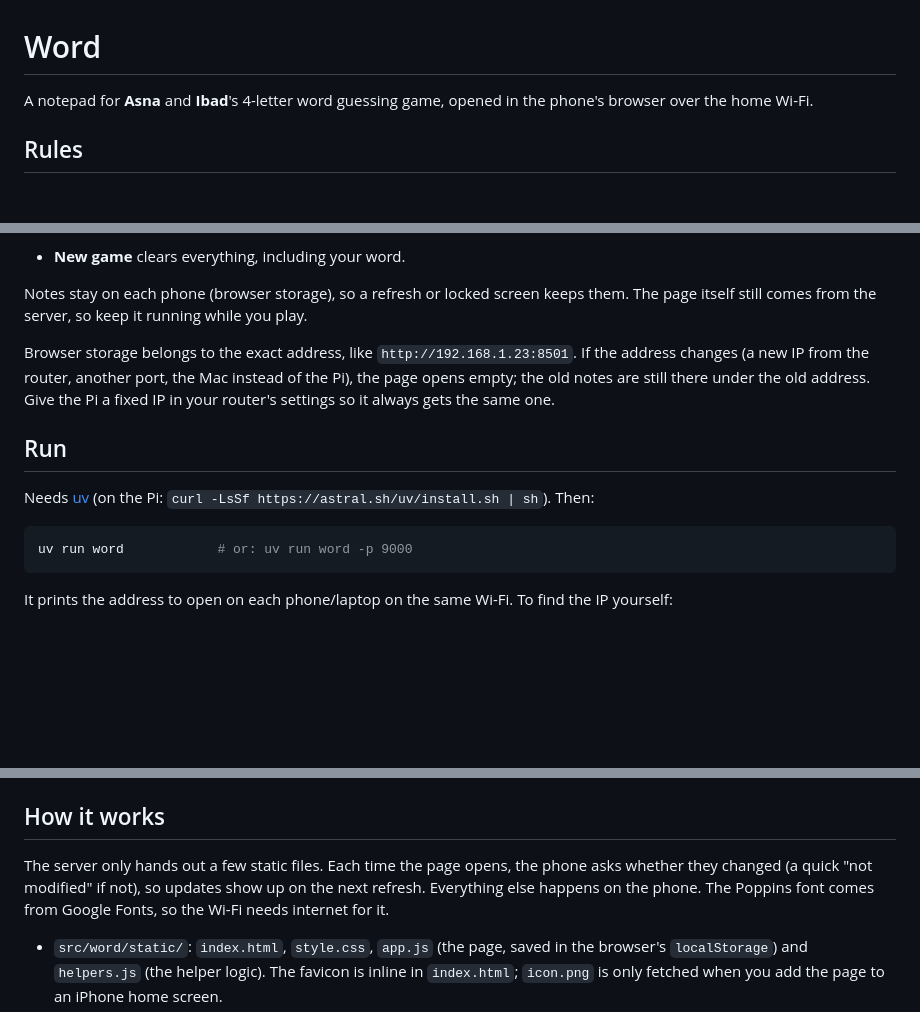
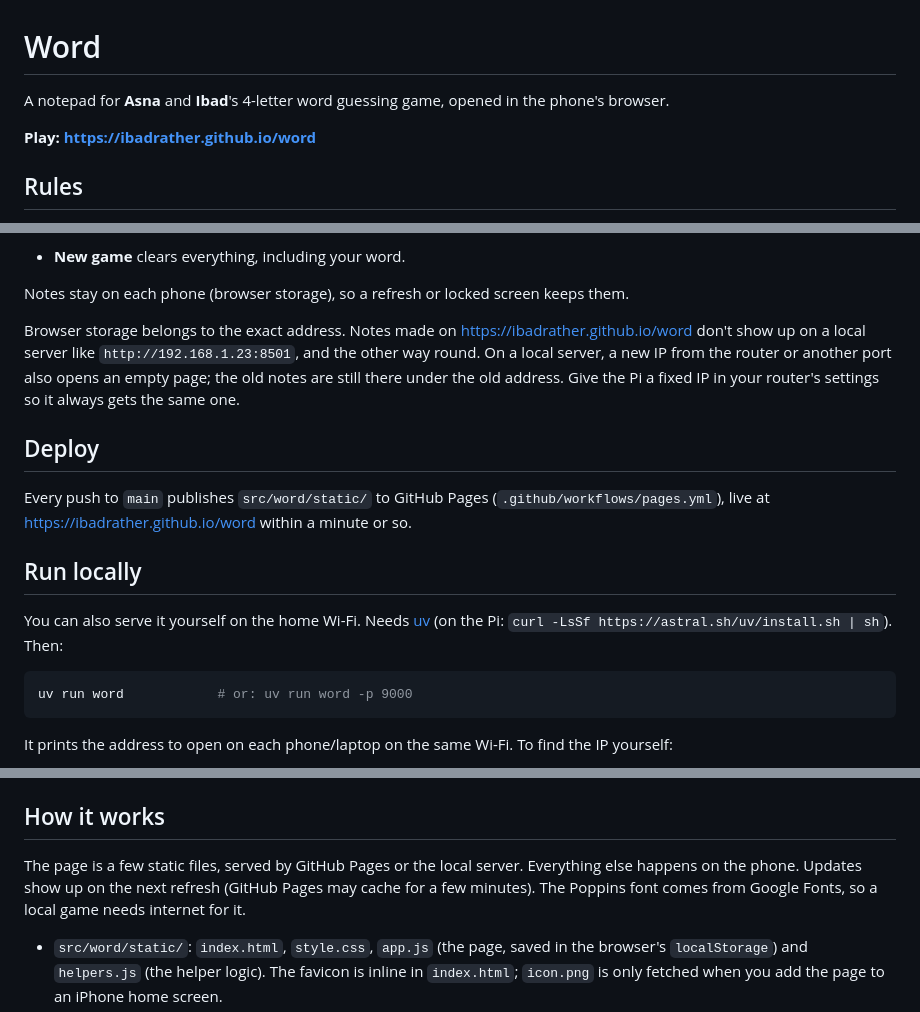
Before and after one commit to ibadrather/word, a Markdown page: README.md, 3 parts joined by grey strips. Drawn GitHub-style; blank space fills up the shorter version.

Commit message:
README: link to the live game and describe the Pages deploy
Co-Authored-By: Claude Opus 5.5 <noreply@anthropic.com>

````diff
--- a/README.md
+++ b/README.md
@@ -1,6 +1,8 @@
 # Word
 
-A notepad for **Asna** and **Ibad**'s 4-letter word guessing game, opened in the phone's browser over the home Wi-Fi.
+A notepad for **Asna** and **Ibad**'s 4-letter word guessing game, opened in the phone's browser.
+
+**Play: https://ibadrather.github.io/word**
 
 ## Rules
 1. Each of you picks a secret 4-letter word.
@@ -22,12 +24,15 @@ You play face to face, saying guesses and scores out loud. The app never checks
   - **Advanced Helper Mode** (dark): works out letters from all your guesses' counts together. It tries every set of up to 4 letters the secret word could use; a letter in every set that fits is green, in none of them red. A line above the keyboard shows how many sets are left, and the letters once only one fits.
 - **New game** clears everything, including your word.
 
-Notes stay on each phone (browser storage), so a refresh or locked screen keeps them. The page itself still comes from the server, so keep it running while you play.
+Notes stay on each phone (browser storage), so a refresh or locked screen keeps them.
 
-Browser storage belongs to the exact address, like `http://192.168.1.23:8501`. If the address changes (a new IP from the router, another port, the Mac instead of the Pi), the page opens empty; the old notes are still there under the old address. Give the Pi a fixed IP in your router's settings so it always gets the same one.
+Browser storage belongs to the exact address. Notes made on https://ibadrather.github.io/word don't show up on a local server like `http://192.168.1.23:8501`, and the other way round. On a local server, a new IP from the router or another port also opens an empty page; the old notes are still there under the old address. Give the Pi a fixed IP in your router's settings so it always gets the same one.
 
-## Run
-Needs [uv](https://docs.astral.sh/uv/) (on the Pi: `curl -LsSf https://astral.sh/uv/install.sh | sh`). Then:
+## Deploy
+Every push to `main` publishes `src/word/static/` to GitHub Pages (`.github/workflows/pages.yml`), live at https://ibadrather.github.io/word within a minute or so.
+
+## Run locally
+You can also serve it yourself on the home Wi-Fi. Needs [uv](https://docs.astral.sh/uv/) (on the Pi: `curl -LsSf https://astral.sh/uv/install.sh | sh`). Then:
 ```sh
 uv run word            # or: uv run word -p 9000
 ```
@@ -43,7 +48,7 @@ rm -rf .venv && mkdir .venv.nosync && ln -s .venv.nosync .venv && uv sync
 Or move the project out of `~/Desktop`.
 
 ## How it works
-The server only hands out a few static files. Each time the page opens, the phone asks whether they changed (a quick "not modified" if not), so updates show up on the next refresh. Everything else happens on the phone. The Poppins font comes from Google Fonts, so the Wi-Fi needs internet for it.
+The page is a few static files, served by GitHub Pages or the local server. Everything else happens on the phone. Updates show up on the next refresh (GitHub Pages may cache for a few minutes). The Poppins font comes from Google Fonts, so a local game needs internet for it.
 - `src/word/static/`: `index.html`, `style.css`, `app.js` (the page, saved in the browser's `localStorage`) and `helpers.js` (the helper logic). The favicon is inline in `index.html`; `icon.png` is only fetched when you add the page to an iPhone home screen.
 - `src/word/__init__.py`: the `word` command, serving that folder with Python's built-in `http.server`.
 
````
